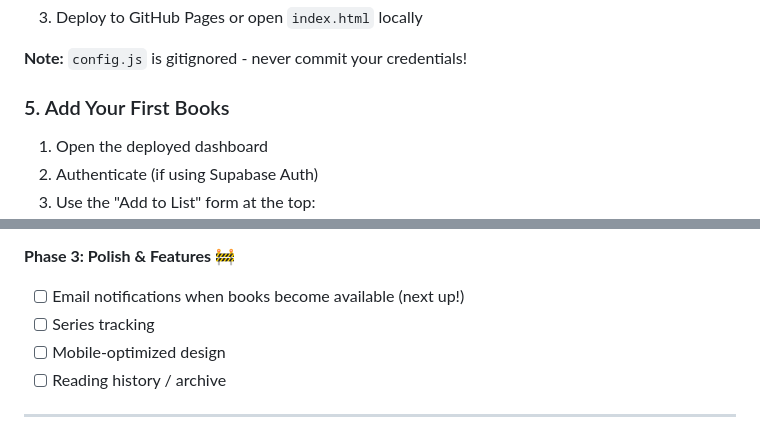
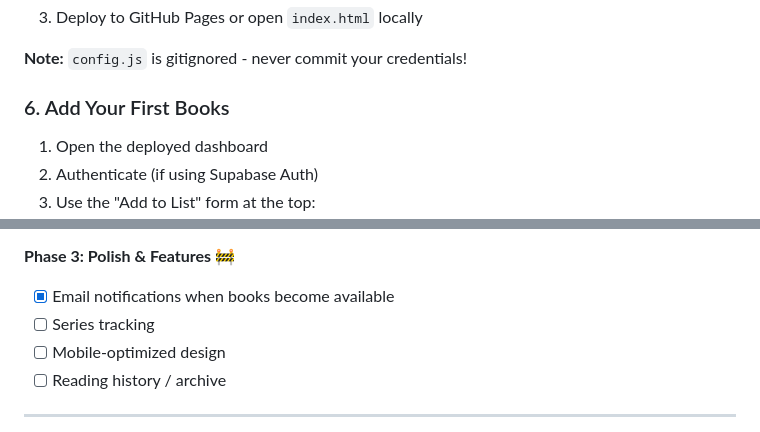
Before and after one commit to jbassil-png/next-reads, a Markdown page: README.md, 2 parts joined by grey strips. Rendered like a GitHub page.

```diff
--- a/README.md
+++ b/README.md
@@ -134,7 +183,7 @@ Replace `YOUR-PROJECT` and `YOUR-SERVICE-ROLE-KEY` with your values.
 
 **Note:** `config.js` is gitignored - never commit your credentials!
 
-### 5. Add Your First Books
+### 6. Add Your First Books
 
 1. Open the deployed dashboard
 2. Authenticate (if using Supabase Auth)
@@ -199,7 +248,7 @@ Replace `YOUR-PROJECT` and `YOUR-SERVICE-ROLE-KEY` with your values.
 - [x] Clickable rows to Overdrive with link-out icon
 
 **Phase 3: Polish & Features** 🚧
-- [ ] Email notifications when books become available (next up!)
+- [x] Email notifications when books become available
 - [ ] Series tracking
 - [ ] Mobile-optimized design
 - [ ] Reading history / archive
```
Also changed, not shown: other parts of README.md (+60 -9 lines).
